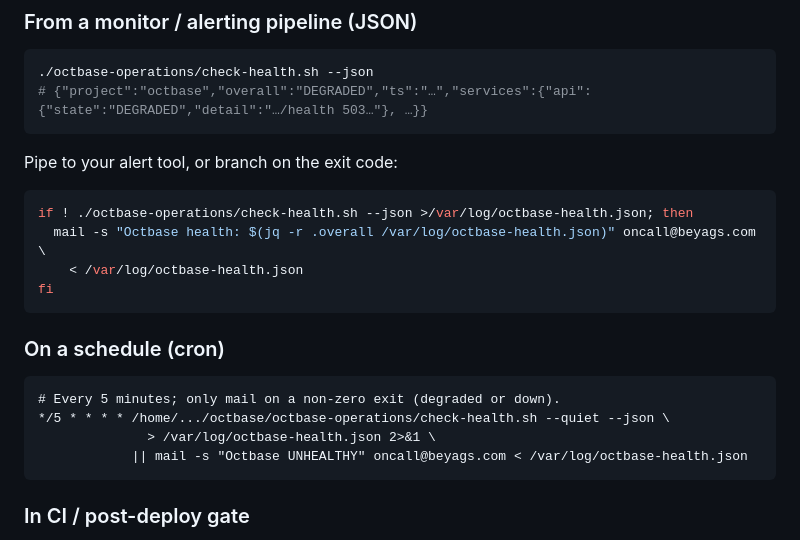
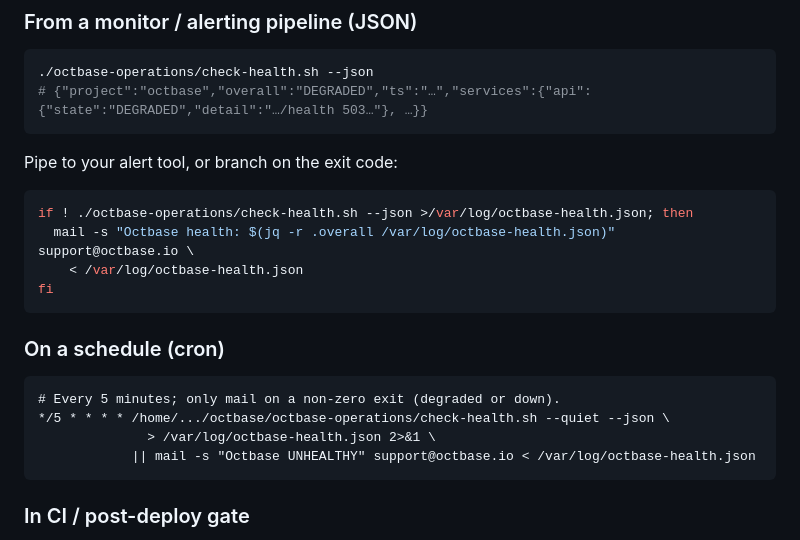
Before and after one commit to frasseck/octbase-app, a Markdown page: octbase-operations/README.md, the part around the change. GitHub-like rendering.

````diff
--- a/octbase-operations/README.md
+++ b/octbase-operations/README.md
@@ -87,7 +87,7 @@ Pipe to your alert tool, or branch on the exit code:
 
 ```bash
 if ! ./octbase-operations/check-health.sh --json >/var/log/octbase-health.json; then
-  mail -s "Octbase health: $(jq -r .overall /var/log/octbase-health.json)" oncall@beyags.com \
+  mail -s "Octbase health: $(jq -r .overall /var/log/octbase-health.json)" support@octbase.io \
     < /var/log/octbase-health.json
 fi
 ```
@@ -98,7 +98,7 @@ fi
 # Every 5 minutes; only mail on a non-zero exit (degraded or down).
 */5 * * * * /home/.../octbase/octbase-operations/check-health.sh --quiet --json \
               > /var/log/octbase-health.json 2>&1 \
-            || mail -s "Octbase UNHEALTHY" oncall@beyags.com < /var/log/octbase-health.json
+            || mail -s "Octbase UNHEALTHY" support@octbase.io < /var/log/octbase-health.json
 ```
 
 ### In CI / post-deploy gate
````
Also changed, not shown: CHANGELOG.md (+6 -4 lines).
